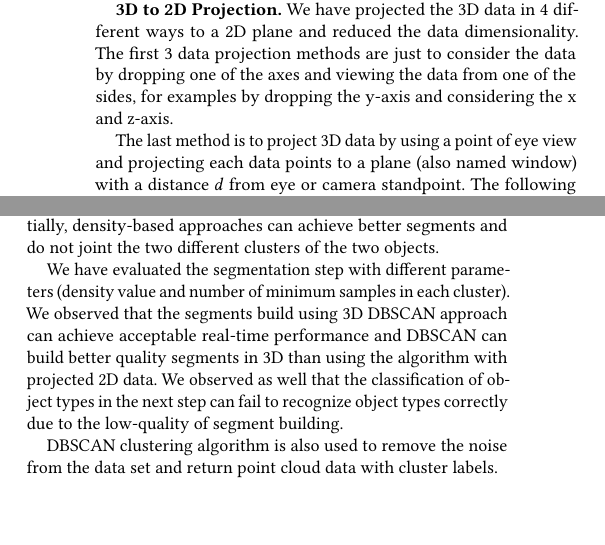
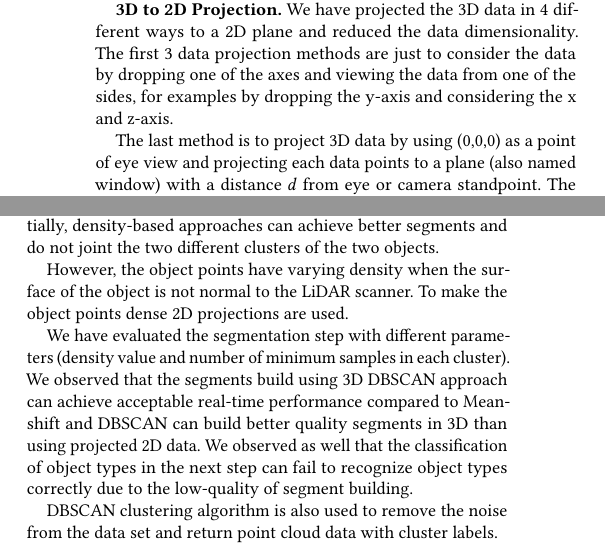
Before and after one commit to kiat/debs2019, a LaTeX paper (paper/main.tex, which reads paper/architecture.tex): two parts of the columns of page 2 of 6, joined at a grey line, cut so that both start at the same text, the shorter picture padded with empty space. Compiled offline with pdfLaTeX.

Commit message:
changes in density based approaches

```diff
--- a/paper/architecture.tex
+++ b/paper/architecture.tex
@@ -101,7 +101,9 @@ The first 3 data projection methods are just to consider the data by dropping on
 viewing the data from one of the sides, for examples by dropping the y-axis and considering the x
 and z-axis.
 
-The last method is to project 3D data by using a point of eye view and projecting each data points
+The last method is to project 3D data by using
+(0,0,0) as
+a point of eye view and projecting each data points
 to a plane (also named window) with a distance $d$ from eye or camera standpoint.
 The following projection is used to project the point $(x,y,z)$ in 3D to new $(x',  y')$ in 2D
 using a distance d to a plane.
@@ -141,10 +143,17 @@ an object independent of the object type\\
 2. When objects are close to each other or hiding each
 other partially, density-based approaches can achieve better segments and do not joint the two different clusters of the two objects.
 
+However, the object points have varying density when the surface of the object is not normal to the LiDAR scanner.
+To make the object points dense 2D projections are used.
+
 We have evaluated the segmentation step with different parameters (density value and number of minimum samples in each cluster).
 We observed that the segments build using 3D DBSCAN approach can achieve acceptable
-real-time performance and DBSCAN can build better quality segments in 3D than using the algorithm
-with projected 2D data. We observed as well that the classification of object types in the
+real-time performance
+compared to Meanshift
+and DBSCAN can build better quality segments in 3D than
+using
+% the algorithm with
+projected 2D data. We observed as well that the classification of object types in the
 next step can fail to recognize object types correctly due to the low-quality of segment
 building.
 
```
